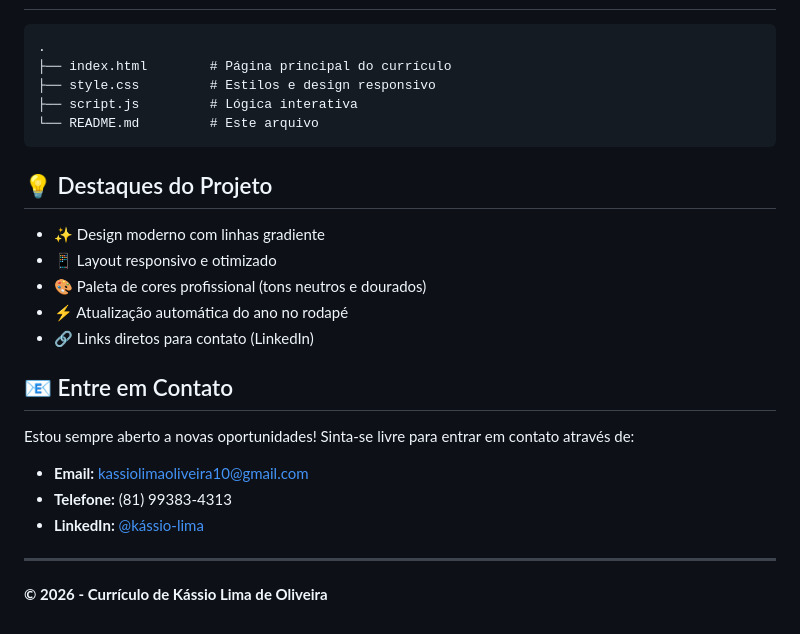
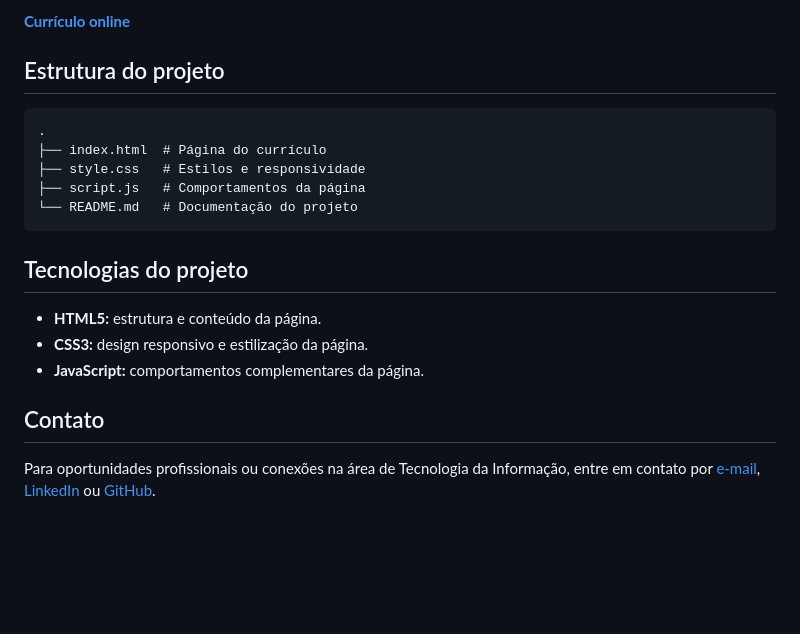
Before and after one commit to kassio8/Curriculo-Kassio-Lima-De-Oliveira, a Markdown page: README.md, the part around one of its changes. Drawn GitHub-style; blank space fills up the shorter version.

````diff
--- a/README.md
+++ b/README.md
@@ -62,26 +73,21 @@ Buscar uma oportunidade de crescimento profissional, aplicando meus conhecimento
+[**Currículo online**](https://kassio8.github.io/Curriculo-Kassio-Lima-De-Oliveira/)
+
+## Estrutura do projeto
+
+```text
 .
-├── index.html        # Página principal do currículo
-├── style.css         # Estilos e design responsivo
-├── script.js         # Lógica interativa
-└── README.md         # Este arquivo
+├── index.html  # Página do currículo
+├── style.css   # Estilos e responsividade
+├── script.js   # Comportamentos da página
+└── README.md   # Documentação do projeto
 ```
 
-## 💡 Destaques do Projeto
+## Tecnologias do projeto
 
-- ✨ Design moderno com linhas gradiente
-- 📱 Layout responsivo e otimizado
-- 🎨 Paleta de cores profissional (tons neutros e dourados)
-- ⚡ Atualização automática do ano no rodapé
-- 🔗 Links diretos para contato (LinkedIn)
+- **HTML5:** estrutura e conteúdo da página.
+- **CSS3:** design responsivo e estilização da página.
+- **JavaScript:** comportamentos complementares da página.
 
-## 📧 Entre em Contato
+## Contato
 
-Estou sempre aberto a novas oportunidades! Sinta-se livre para entrar em contato através de:
-
-- **Email:** kassiolimaoliveira10@gmail.com
-- **Telefone:** (81) 99383-4313
-- **LinkedIn:** [@kássio-lima](https://www.linkedin.com/in/kássio-lima-156892330)
-
----
-
-**© 2026 - Currículo de Kássio Lima de Oliveira**
+Para oportunidades profissionais ou conexões na área de Tecnologia da Informação, entre em contato por [e-mail](mailto:kassiolimaoliveira10@gmail.com), [LinkedIn](https://www.linkedin.com/in/kássio-lima-156892330) ou [GitHub](https://github.com/kassio8).
````
Also changed, not shown: other parts of README.md (+50 -39 lines).
